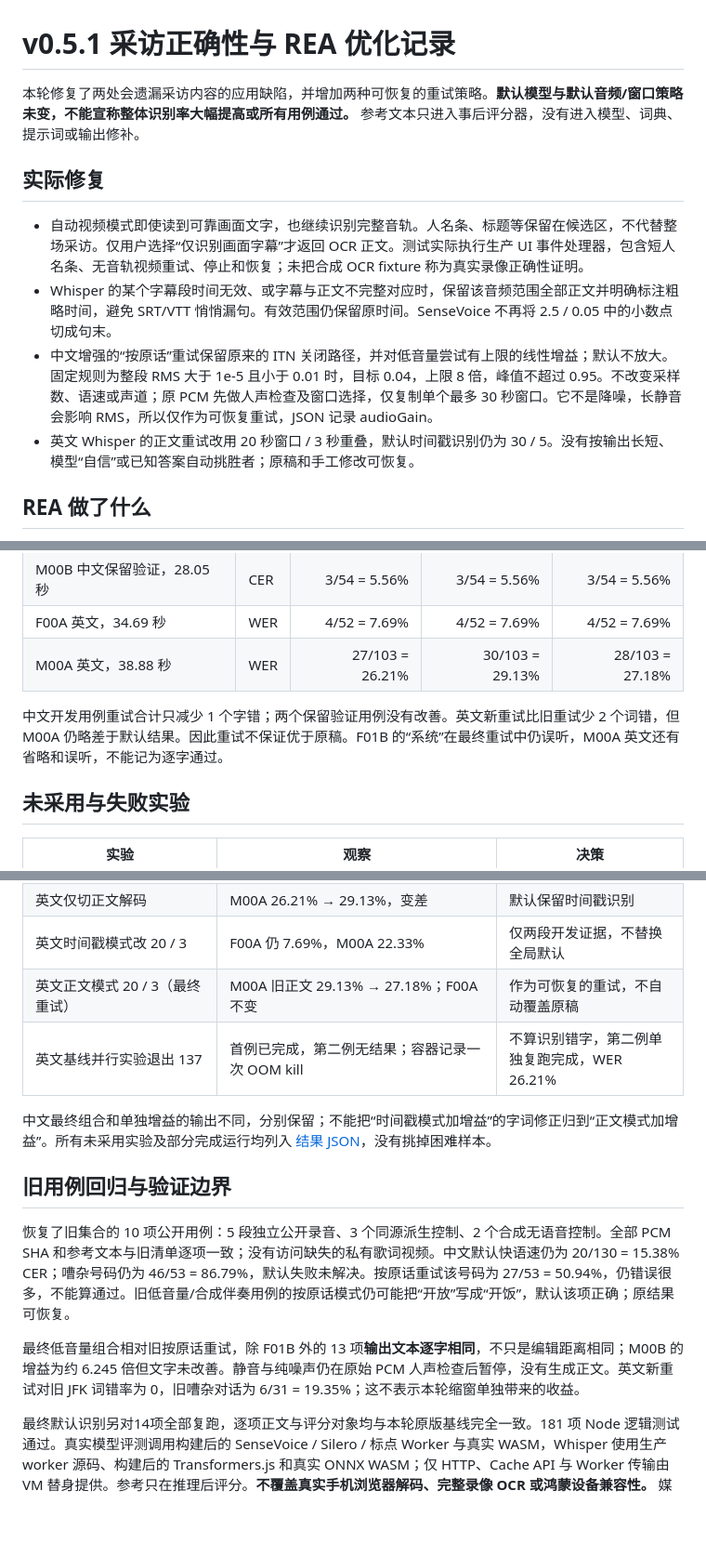
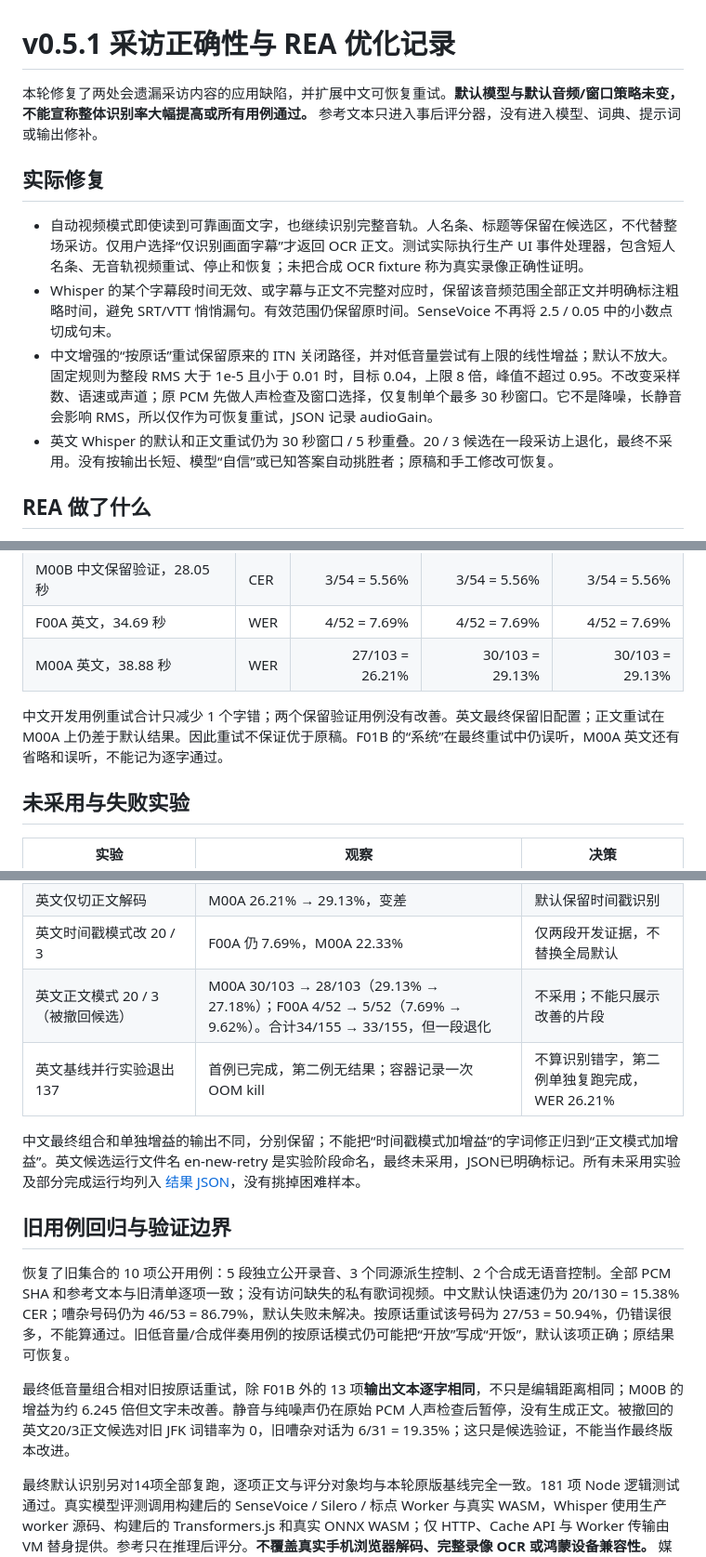
Before and after one commit to LYHrmer/media-scribe, a Markdown page: docs/INTERVIEW_VALIDATION.md, 3 parts joined by grey strips. Shown at 93% size. Rendered like a GitHub page; blank space fills up the shorter version.

Commit message:
Report withdrawn English candidate and retained production settings

```diff
--- a/docs/INTERVIEW_VALIDATION.md
+++ b/docs/INTERVIEW_VALIDATION.md
@@ -1,13 +1,13 @@
 # v0.5.1 采访正确性与 REA 优化记录
 
-本轮修复了两处会遗漏采访内容的应用缺陷，并增加两种可恢复的重试策略。**默认模型与默认音频/窗口策略未变，不能宣称整体识别率大幅提高或所有用例通过。** 参考文本只进入事后评分器，没有进入模型、词典、提示词或输出修补。
+本轮修复了两处会遗漏采访内容的应用缺陷，并扩展中文可恢复重试。**默认模型与默认音频/窗口策略未变，不能宣称整体识别率大幅提高或所有用例通过。** 参考文本只进入事后评分器，没有进入模型、词典、提示词或输出修补。
 
 ## 实际修复
 
 - 自动视频模式即使读到可靠画面文字，也继续识别完整音轨。人名条、标题等保留在候选区，不代替整场采访。仅用户选择“仅识别画面字幕”才返回 OCR 正文。测试实际执行生产 UI 事件处理器，包含短人名条、无音轨视频重试、停止和恢复；未把合成 OCR fixture 称为真实录像正确性证明。
 - Whisper 的某个字幕段时间无效、或字幕与正文不完整对应时，保留该音频范围全部正文并明确标注粗略时间，避免 SRT/VTT 悄悄漏句。有效范围仍保留原时间。SenseVoice 不再将 2.5 / 0.05 中的小数点切成句末。
 - 中文增强的“按原话”重试保留原来的 ITN 关闭路径，并对低音量尝试有上限的线性增益；默认不放大。固定规则为整段 RMS 大于 1e-5 且小于 0.01 时，目标 0.04，上限 8 倍，峰值不超过 0.95。不改变采样数、语速或声道；原 PCM 先做人声检查及窗口选择，仅复制单个最多 30 秒窗口。它不是降噪，长静音会影响 RMS，所以仅作为可恢复重试，JSON 记录 audioGain。
-- 英文 Whisper 的正文重试改用 20 秒窗口 / 3 秒重叠，默认时间戳识别仍为 30 / 5。没有按输出长短、模型“自信”或已知答案自动挑胜者；原稿和手工修改可恢复。
+- 英文 Whisper 的默认和正文重试仍为 30 秒窗口 / 5 秒重叠。20 / 3 候选在一段采访上退化，最终不采用。没有按输出长短、模型“自信”或已知答案自动挑胜者；原稿和手工修改可恢复。
 
 ## REA 做了什么
 
@@ -30,9 +30,9 @@
 | F01A 中文保留验证，21.44 秒 | CER | 3/81 = 3.70% | 3/81 = 3.70% | 3/81 = 3.70% |
 | M00B 中文保留验证，28.05 秒 | CER | 3/54 = 5.56% | 3/54 = 5.56% | 3/54 = 5.56% |
 | F00A 英文，34.69 秒 | WER | 4/52 = 7.69% | 4/52 = 7.69% | 4/52 = 7.69% |
-| M00A 英文，38.88 秒 | WER | 27/103 = 26.21% | 30/103 = 29.13% | 28/103 = 27.18% |
+| M00A 英文，38.88 秒 | WER | 27/103 = 26.21% | 30/103 = 29.13% | 30/103 = 29.13% |
 
-中文开发用例重试合计只减少 1 个字错；两个保留验证用例没有改善。英文新重试比旧重试少 2 个词错，但 M00A 仍略差于默认结果。因此重试不保证优于原稿。F01B 的“系统”在最终重试中仍误听，M00A 英文还有省略和误听，不能记为逐字通过。
+中文开发用例重试合计只减少 1 个字错；两个保留验证用例没有改善。英文最终保留旧配置；正文重试在 M00A 上仍差于默认结果。因此重试不保证优于原稿。F01B 的“系统”在最终重试中仍误听，M00A 英文还有省略和误听，不能记为逐字通过。
 
 ## 未采用与失败实验
 
@@ -43,16 +43,16 @@
 | 默认识别加增益（探索） | NumPy float32 预处理曾得 F01B 4.0%；实际 JS 乘法得 4.8%，对数值细微差异敏感 | 不使用初探数冒充产品结果，不改默认 |
 | 英文仅切正文解码 | M00A 26.21% → 29.13%，变差 | 默认保留时间戳识别 |
 | 英文时间戳模式改 20 / 3 | F00A 仍 7.69%，M00A 22.33% | 仅两段开发证据，不替换全局默认 |
-| 英文正文模式 20 / 3（最终重试） | M00A 旧正文 29.13% → 27.18%；F00A 不变 | 作为可恢复的重试，不自动覆盖原稿 |
+| 英文正文模式 20 / 3（被撤回候选） | M00A 30/103 → 28/103（29.13% → 27.18%）；F00A 4/52 → 5/52（7.69% → 9.62%）。合计34/155 → 33/155，但一段退化 | 不采用；不能只展示改善的片段 |
 | 英文基线并行实验退出 137 | 首例已完成，第二例无结果；容器记录一次 OOM kill | 不算识别错字，第二例单独复跑完成，WER 26.21% |
 
-中文最终组合和单独增益的输出不同，分别保留；不能把“时间戳模式加增益”的字词修正归到“正文模式加增益”。所有未采用实验及部分完成运行均列入 [结果 JSON](benchmarks/interview-results.json)，没有挑掉困难样本。
+中文最终组合和单独增益的输出不同，分别保留；不能把“时间戳模式加增益”的字词修正归到“正文模式加增益”。英文候选运行文件名 en-new-retry 是实验阶段命名，最终未采用，JSON已明确标记。所有未采用实验及部分完成运行均列入 [结果 JSON](benchmarks/interview-results.json)，没有挑掉困难样本。
 
 ## 旧用例回归与验证边界
 
 恢复了旧集合的 10 项公开用例：5 段独立公开录音、3 个同源派生控制、2 个合成无语音控制。全部 PCM SHA 和参考文本与旧清单逐项一致；没有访问缺失的私有歌词视频。中文默认快语速仍为 20/130 = 15.38% CER；嘈杂号码仍为 46/53 = 86.79%，默认失败未解决。按原话重试该号码为 27/53 = 50.94%，仍错误很多，不能算通过。旧低音量/合成伴奏用例的按原话模式仍可能把“开放”写成“开饭”，默认该项正确；原结果可恢复。
 
-最终低音量组合相对旧按原话重试，除 F01B 外的 13 项**输出文本逐字相同**，不只是编辑距离相同；M00B 的增益为约 6.245 倍但文字未改善。静音与纯噪声仍在原始 PCM 人声检查后暂停，没有生成正文。英文新重试对旧 JFK 词错率为 0，旧嘈杂对话为 6/31 = 19.35%；这不表示本轮缩窗单独带来的收益。
+最终低音量组合相对旧按原话重试，除 F01B 外的 13 项**输出文本逐字相同**，不只是编辑距离相同；M00B 的增益为约 6.245 倍但文字未改善。静音与纯噪声仍在原始 PCM 人声检查后暂停，没有生成正文。被撤回的英文20/3正文候选对旧 JFK 词错率为 0，旧嘈杂对话为 6/31 = 19.35%；这只是候选验证，不能当作最终版本改进。
 
 最终默认识别另对14项全部复跑，逐项正文与评分对象均与本轮原版基线完全一致。181 项 Node 逻辑测试通过。真实模型评测调用构建后的 SenseVoice / Silero / 标点 Worker 与真实 WASM，Whisper 使用生产 worker 源码、构建后的 Transformers.js 和真实 ONNX WASM；仅 HTTP、Cache API 与 Worker 传输由 VM 替身提供。参考只在推理后评分。**不覆盖真实手机浏览器解码、完整录像 OCR 或鸿蒙设备兼容性。** 媒体输入只在本地读取，模型网络模拟器只允许资产 GET；未向远程模型上传录音。
 
```
